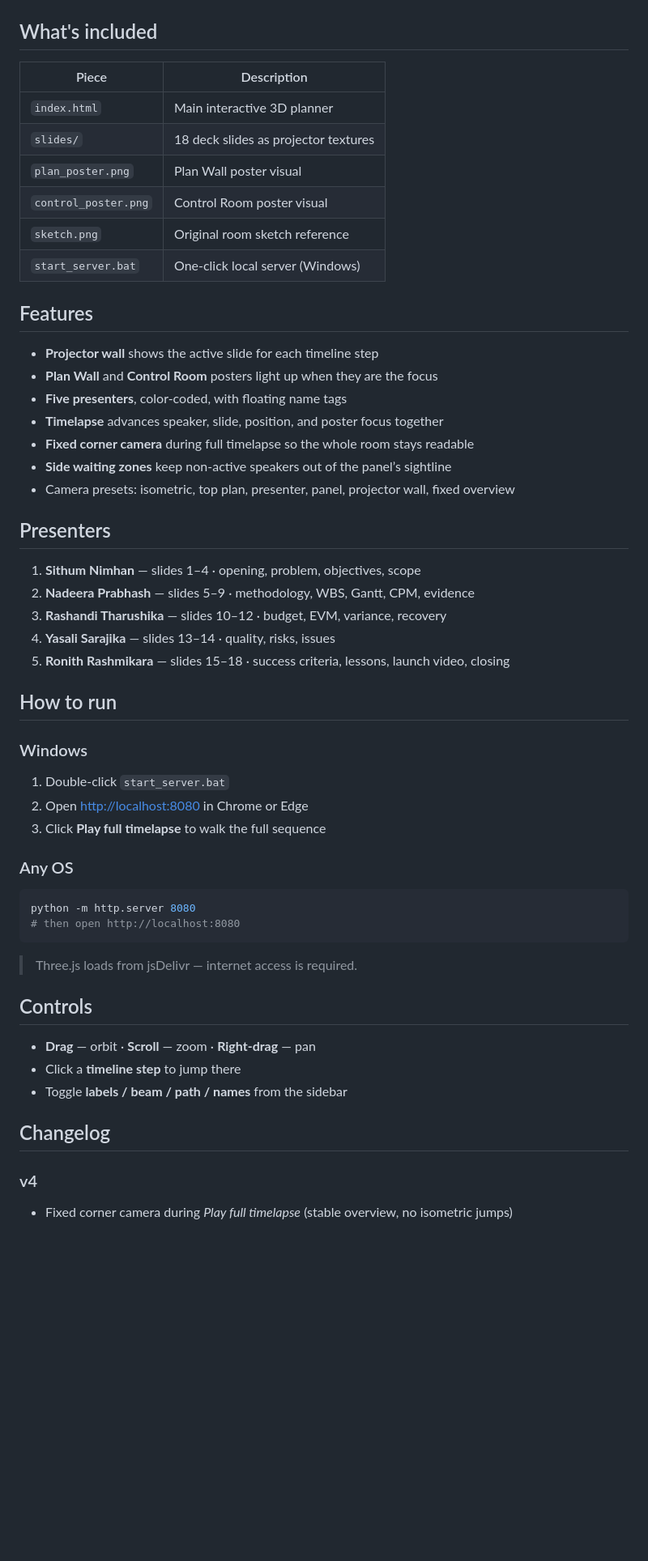
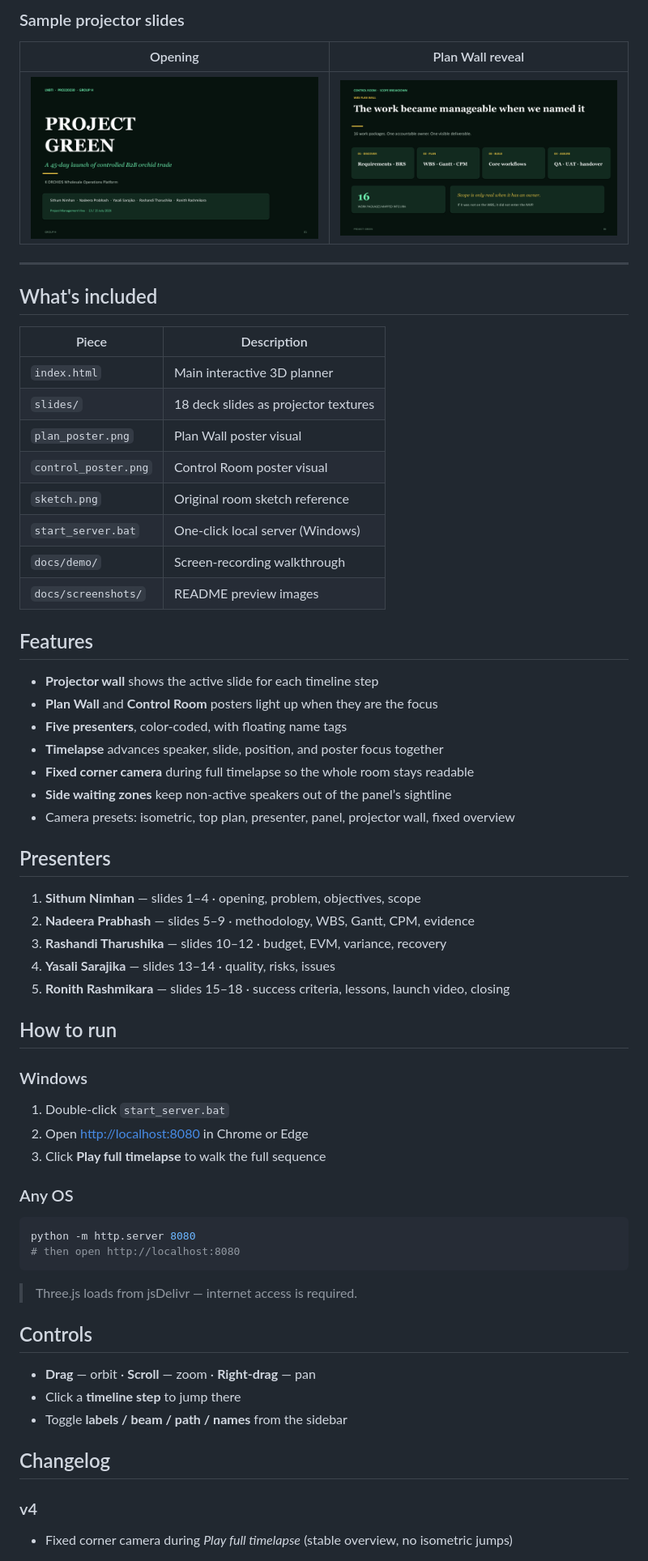
Before and after one commit to InfiniteBloom-max/project-green-3d-viva-planner, a Markdown page: README.md, the part around the change printed below. Shown: that part at 81% size. Drawn GitHub-style; pictures changed too: docs/screenshots/slide-01.png (added), docs/screenshots/slide-06.png (added); blank space fills up the shorter version.

Commit message:
docs: add demo walkthrough video and README screenshots
Include the screen recording of the 3D viva planner plus hero UI,
poster, sketch, and sample slide images in the README.

````diff
--- a/README.md
+++ b/README.md
@@ -9,4 +40,13 @@ Interactive Three.js rehearsal scene for the **Project Green** viva: slides, pos
+### Sample projector slides
+
+| Opening | Plan Wall reveal |
+|:---:|:---:|
+| ![Slide 01](docs/screenshots/slide-01.png) | ![Slide 06](docs/screenshots/slide-06.png) |
+
+---
+
 ## What's included
+
 | Piece | Description |
 |-------|-------------|
 | `index.html` | Main interactive 3D planner |
@@ -15,8 +55,11 @@ Interactive Three.js rehearsal scene for the **Project Green** viva: slides, pos
 | `control_poster.png` | Control Room poster visual |
 | `sketch.png` | Original room sketch reference |
 | `start_server.bat` | One-click local server (Windows) |
+| `docs/demo/` | Screen-recording walkthrough |
+| `docs/screenshots/` | README preview images |
 
 ## Features
+
 - **Projector wall** shows the active slide for each timeline step
 - **Plan Wall** and **Control Room** posters light up when they are the focus
 - **Five presenters**, color-coded, with floating name tags
@@ -26,6 +69,7 @@ Interactive Three.js rehearsal scene for the **Project Green** viva: slides, pos
 - Camera presets: isometric, top plan, presenter, panel, projector wall, fixed overview
 
 ## Presenters
+
 1. **Sithum Nimhan** — slides 1–4 · opening, problem, objectives, scope
 2. **Nadeera Prabhash** — slides 5–9 · methodology, WBS, Gantt, CPM, evidence
 3. **Rashandi Tharushika** — slides 10–12 · budget, EVM, variance, recovery
@@ -33,12 +77,15 @@ Interactive Three.js rehearsal scene for the **Project Green** viva: slides, pos
 5. **Ronith Rashmikara** — slides 15–18 · success criteria, lessons, launch video, closing
 
 ## How to run
+
 ### Windows
+
 1. Double-click `start_server.bat`
 2. Open [http://localhost:8080](http://localhost:8080) in Chrome or Edge
 3. Click **Play full timelapse** to walk the full sequence
 
 ### Any OS
+
 ```bash
 python -m http.server 8080
 # then open http://localhost:8080
@@ -47,11 +94,13 @@ python -m http.server 8080
 > Three.js loads from jsDelivr — internet access is required.
 
 ## Controls
+
 - **Drag** — orbit · **Scroll** — zoom · **Right-drag** — pan
 - Click a **timeline step** to jump there
 - Toggle **labels / beam / path / names** from the sidebar
 
 ## Changelog
+
 ### v4
 - Fixed corner camera during *Play full timelapse* (stable overview, no isometric jumps)
 
````
Also changed, not shown: other parts of README.md (+35 -2 lines), docs/screenshots/hero.png (added), docs/screenshots/room-sketch.png (added), 3 other files.
